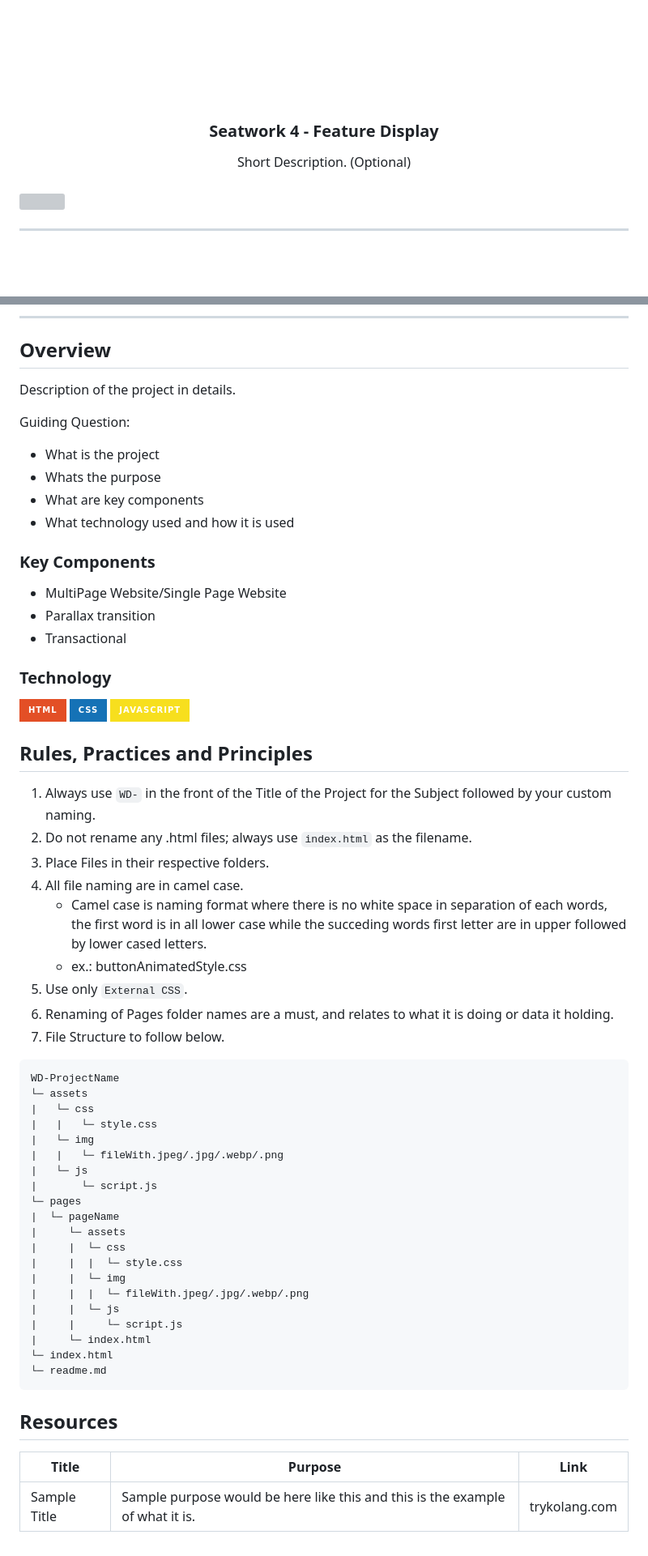
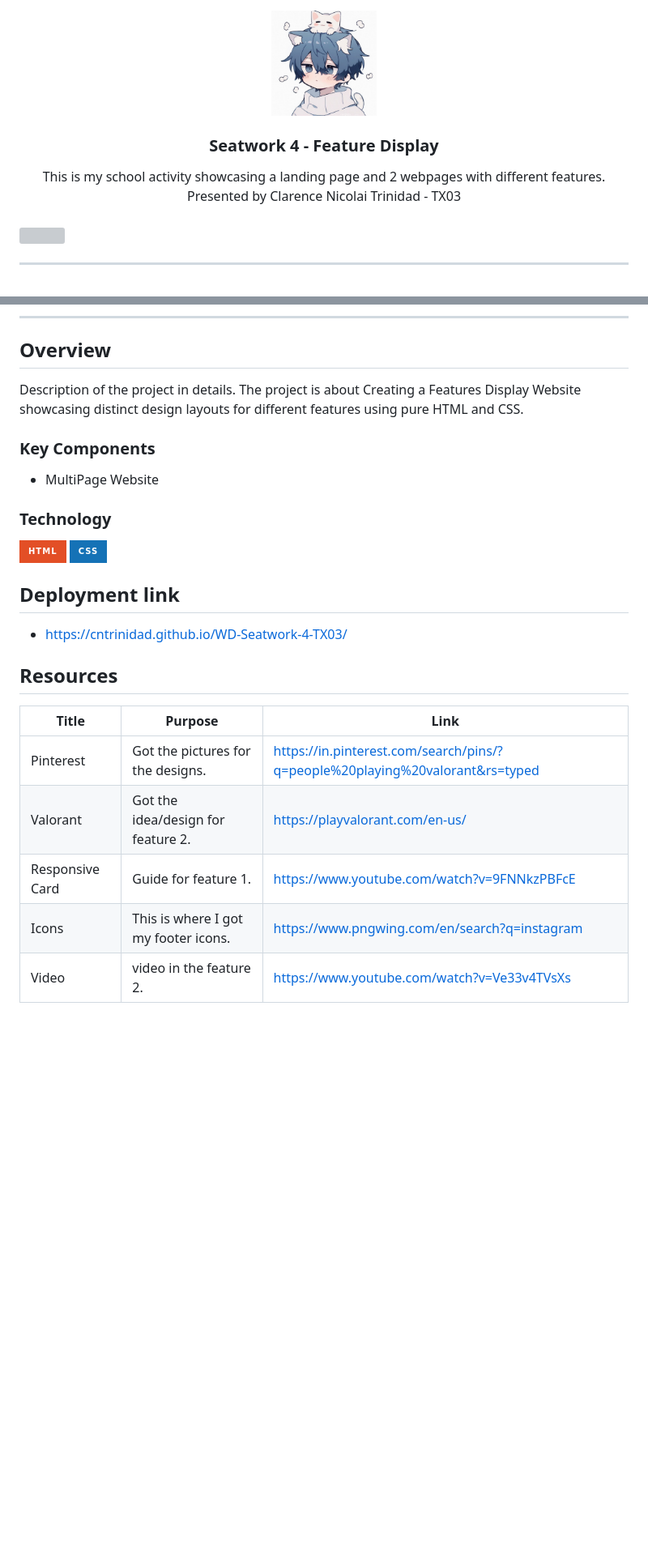
Before and after one commit to CNtrinidad/WD-Seatwork-4-TX03, a Markdown page: readme.md, 2 parts joined by grey strips. Shown: that part at 81% size. GitHub-like rendering; pictures changed too: assets/img/icon.jpg (added), assets/img/nyebe_white.png (deleted); badges without logos; blank space fills up the shorter version; grey boxes are pictures that could not be loaded.

Commit message:
ReadMe: Updated my readme info

````diff
--- a/readme.md
+++ b/readme.md
@@ -6,14 +6,14 @@
 <div align="center">
   <a href="https://github.com/CNtrinidad/">
   <!-- TODO: If you want to add logo or banner you can add it here -->
-    <img src="./assets/img/nyebe_white.png" alt="Nyebe" width="130" height="100">
+    <img src="./assets/img/icon.jpg" alt="neko" width="130" height="100">
   </a>
 <!-- TODO: Change Title to the name of the title of your Project -->
   <h3 align="center">Seatwork 4 - Feature Display</h3>
 </div>
 <!-- TODO: Make a short description -->
 <div align="center">
-  Short Description. (Optional)
+  This is my school activity showcasing a landing page and 2 webpages with different features. Presented by Clarence Nicolai Trinidad - TX03
 </div>
 
 <br />
@@ -58,63 +58,32 @@
 <!-- TODO: To be changed -->
 <!-- The following are just sample -->
 Description of the project in details.
+The project is about Creating a Features Display Website showcasing distinct design layouts for different features using pure HTML and CSS.
 
-Guiding Question:
-- What is the project
-- Whats the purpose
-- What are key components
-- What technology used and how it is used
 
 ### Key Components
 <!-- TODO: List of Key Components -->
 <!-- The following are just sample -->
-- MultiPage Website/Single Page Website
-- Parallax transition
-- Transactional
+- MultiPage Website
 
 ### Technology
 <!-- TODO: List of Technology Used -->
 ![HTML](https://img.shields.io/badge/HTML-E34F26?style=for-the-badge&logo=html5&logoColor=white)
 ![CSS](https://img.shields.io/badge/CSS-1572B6?style=for-the-badge&logo=css3&logoColor=white)
-![JavaScript](https://img.shields.io/badge/JavaScript-F7DF1E?style=for-the-badge&logo=javascript&logoColor=white)
 
-## Rules, Practices and Principles
-1. Always use `WD-` in the front of the Title of the Project for the Subject followed by your custom naming.
-2. Do not rename any .html files; always use `index.html` as the filename.
-3. Place Files in their respective folders.
-4. All file naming are in camel case.
-   - Camel case is naming format where there is no white space in separation of each words, the first word is in all lower case while the succeding words first letter are in upper followed by lower cased letters.
-   - ex.: buttonAnimatedStyle.css
-5. Use only `External CSS`.
-6. Renaming of Pages folder names are a must, and relates to what it is doing or data it holding.
-7. File Structure to follow below.
 
-```
-WD-ProjectName
-└─ assets
-|   └─ css
-|   |   └─ style.css
-|   └─ img
-|   |   └─ fileWith.jpeg/.jpg/.webp/.png
-|   └─ js
-|       └─ script.js
-└─ pages
-|  └─ pageName
-|     └─ assets
-|     |  └─ css
-|     |  |  └─ style.css
-|     |  └─ img
-|     |  |  └─ fileWith.jpeg/.jpg/.webp/.png
-|     |  └─ js
-|     |     └─ script.js
-|     └─ index.html
-└─ index.html
-└─ readme.md
-```
+## Deployment link
+- https://cntrinidad.github.io/WD-Seatwork-4-TX03/
+
+
 
 ## Resources
 
 <!-- TODO: Add References -->
 | Title | Purpose | Link |
 |-|-|-|
-| Sample Title | Sample purpose would be here like this and this is the example of what it is. | trykolang.com |
+| Pinterest | Got the pictures for the designs. | https://in.pinterest.com/search/pins/?q=people%20playing%20valorant&rs=typed |
+| Valorant | Got the idea/design for feature 2. | https://playvalorant.com/en-us/ |
+| Responsive Card | Guide for feature 1. | https://www.youtube.com/watch?v=9FNNkzPBFcE |
+| Icons | This is where I got my footer icons. | https://www.pngwing.com/en/search?q=instagram |
+| Video | video in the feature 2. | https://www.youtube.com/watch?v=Ve33v4TVsXs |
````
